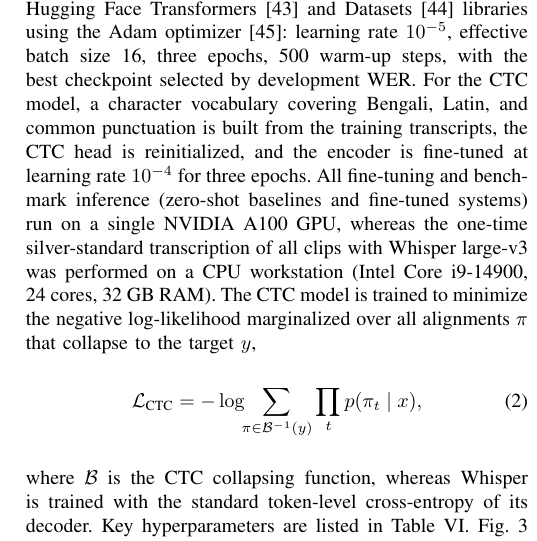
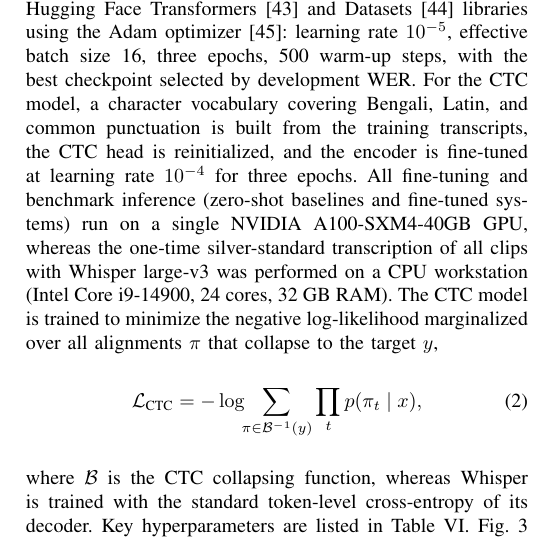
Before and after one commit to niloycste/ASR-Bengali-Local-Dialect-, a LaTeX paper (asr_paper_ieee/main.tex): part of one column of page 7 of 13, cut so that both start at the same text. Compiled offline with pdfLaTeX.

Commit message:
Specify GPU variant (A100-SXM4-40GB)

```diff
--- a/asr_paper_ieee/main.tex
+++ b/asr_paper_ieee/main.tex
@@ -600,7 +600,7 @@ covering Bengali, Latin, and common punctuation is built from the training
 transcripts, the CTC head is reinitialized, and the encoder is fine-tuned at
 learning rate $10^{-4}$ for three epochs. All fine-tuning and benchmark
 inference (zero-shot baselines and fine-tuned systems) run on a single
-NVIDIA~A100 GPU, whereas the one-time silver-standard transcription of all clips
+NVIDIA~A100-SXM4-40GB GPU, whereas the one-time silver-standard transcription of all clips
 with Whisper~large-v3 was performed on a CPU workstation (Intel~Core~i9-14900,
 24~cores, 32~GB RAM). The CTC model is trained to minimize
 the negative log-likelihood marginalized over all alignments $\pi$ that collapse
```
Also changed, not shown: asr_paper_ieee/main.pdf.
